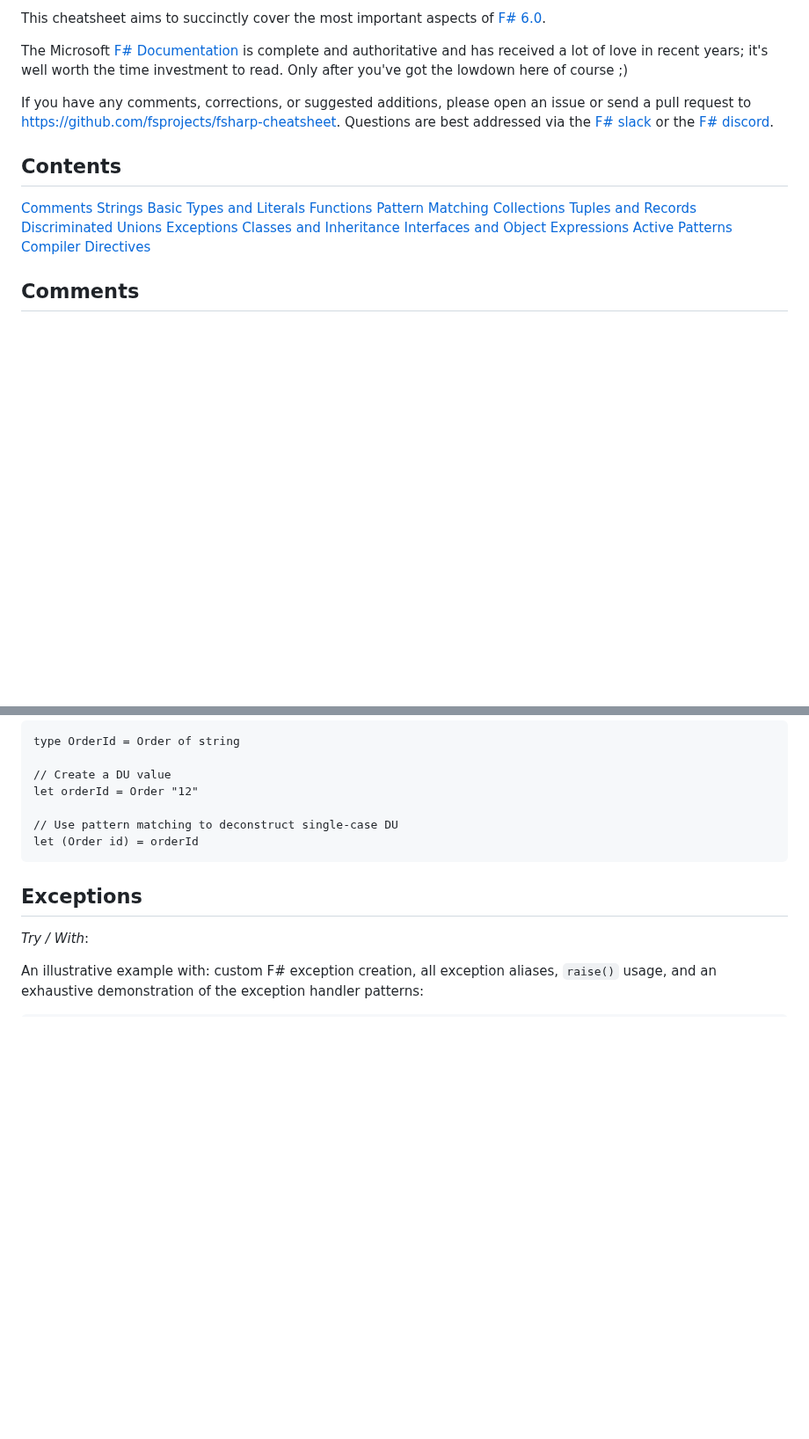
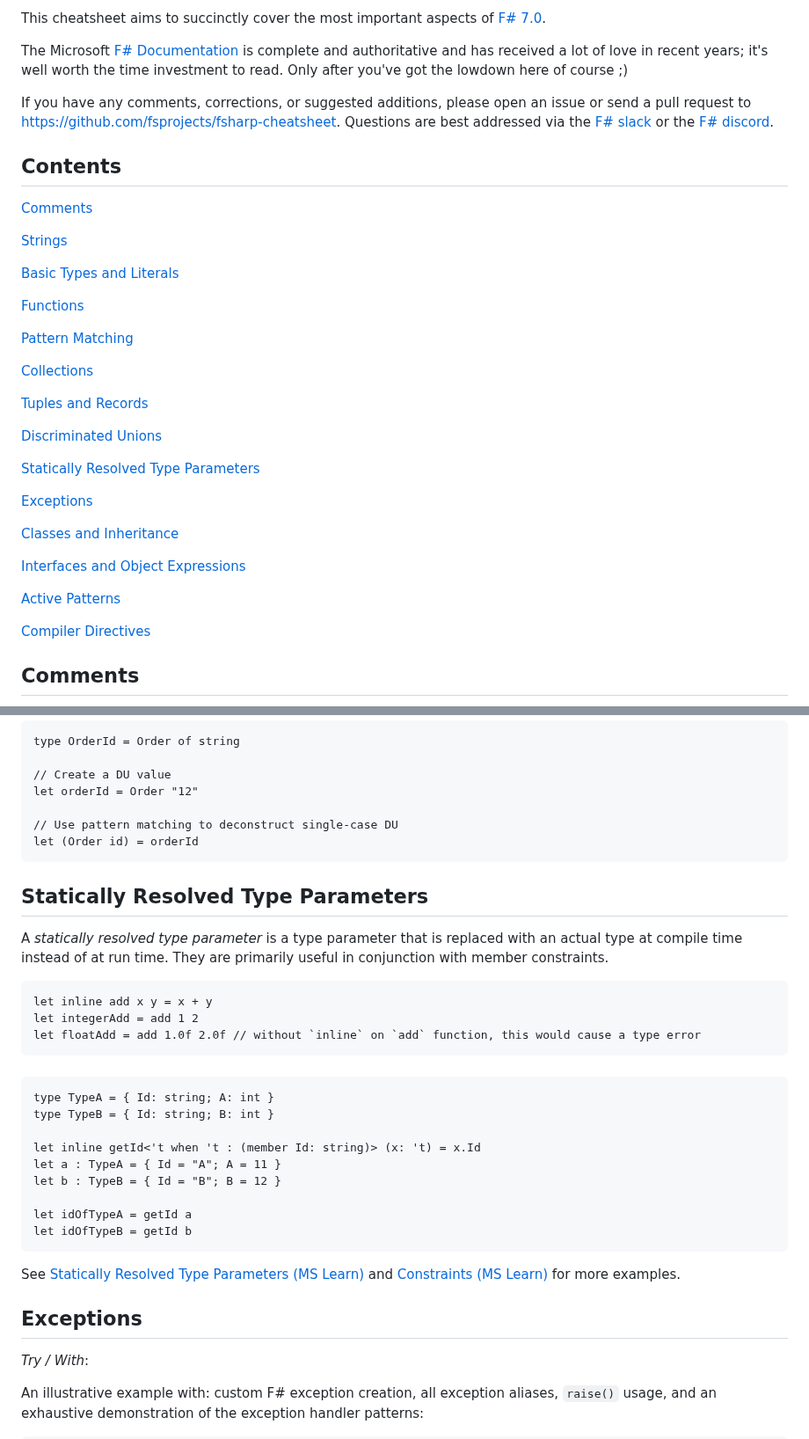
Before and after one commit to fsprojects/fsharp-cheatsheet, a Markdown page: docs/fsharp-cheatsheet.md, 2 parts joined by grey strips. Shown at 88% size. GitHub-like rendering; blank space fills up the shorter version.

Commit message:
feat:added Statically Resolved Type Parameters

```diff
--- a/docs/fsharp-cheatsheet.md
+++ b/docs/fsharp-cheatsheet.md
@@ -1,4 +1,4 @@
-This cheatsheet aims to succinctly cover the most important aspects of [F# 6.0](http://research.microsoft.com/en-us/um/cambridge/projects/fsharp/manual/spec.html).
+This cheatsheet aims to succinctly cover the most important aspects of [F# 7.0](http://research.microsoft.com/en-us/um/cambridge/projects/fsharp/manual/spec.html).
 
 The Microsoft [F# Documentation](https://learn.microsoft.com/en-us/dotnet/fsharp/) is complete and authoritative and has received a lot of love in recent years; it's well worth the time investment to read. Only after you've got the lowdown here of course ;)
 
@@ -7,17 +7,31 @@ The Microsoft [F# Documentation](https://learn.microsoft.com/en-us/dotnet/fsharp
 Contents
 --------
 [Comments](#Comments)
+
 [Strings](#Strings)
+
 [Basic Types and Literals](#BasicTypesAndLiterals)
+
 [Functions](#Functions)
+
 [Pattern Matching](#PatternMatching)
+
 [Collections](#Collections)
+
 [Tuples and Records](#TuplesAndRecords)
+
 [Discriminated Unions](#DiscriminatedUnions)
+
+[Statically Resolved Type Parameters](#StaticallyResolvedTypeParameters)
+
 [Exceptions](#Exceptions)
+
 [Classes and Inheritance](#ClassesAndInheritance)
+
 [Interfaces and Object Expressions](#InterfacesAndObjectExpressions)
+
 [Active Patterns](#ActivePatterns)
+
 [Compiler Directives](#CompilerDirectives)
 
 <a name="Comments"></a>Comments
@@ -338,6 +352,28 @@ Single-case discriminated unions are often used to create type-safe abstractions
     // Use pattern matching to deconstruct single-case DU
     let (Order id) = orderId
 
+<a name="#StaticallyResolvedTypeParameters"></a>Statically Resolved Type Parameters
+--------------------
+A *statically resolved type parameter* is a type parameter that is replaced with an actual type at compile time instead of at run time. They are primarily useful in conjunction with member constraints.
+
+    let inline add x y = x + y
+    let integerAdd = add 1 2
+    let floatAdd = add 1.0f 2.0f // without `inline` on `add` function, this would cause a type error
+
+####
+
+    type TypeA = { Id: string; A: int }
+    type TypeB = { Id: string; B: int }
+
+    let inline getId<'t when 't : (member Id: string)> (x: 't) = x.Id
+    let a : TypeA = { Id = "A"; A = 11 }
+    let b : TypeB = { Id = "B"; B = 12 }
+
+    let idOfTypeA = getId a
+    let idOfTypeB = getId b
+
+See [Statically Resolved Type Parameters (MS Learn)](https://learn.microsoft.com/en-us/dotnet/fsharp/language-reference/generics/statically-resolved-type-parameters) and [Constraints (MS Learn)](https://learn.microsoft.com/en-us/dotnet/fsharp/language-reference/generics/constraints) for more examples.
+
 <a name="Exceptions"></a>Exceptions
 ----------
 
```
